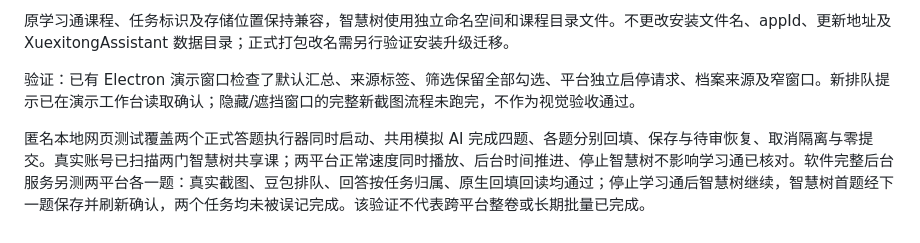
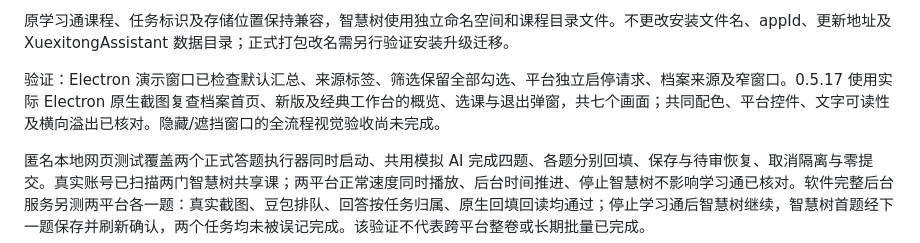
Before and after one commit to Jiacheng6/kezhan, a Markdown page: docs/课栈设计说明.md, the part around the change. Drawn GitHub-style.

Commit message:
Document native screenshot review for all workspace appearances

```diff
--- a/docs/课栈设计说明.md
+++ b/docs/课栈设计说明.md
@@ -18,7 +18,7 @@
 
 原学习通课程、任务标识及存储位置保持兼容，智慧树使用独立命名空间和课程目录文件。不更改安装文件名、appId、更新地址及 XuexitongAssistant 数据目录；正式打包改名需另行验证安装升级迁移。
 
-验证：已有 Electron 演示窗口检查了默认汇总、来源标签、筛选保留全部勾选、平台独立启停请求、档案来源及窄窗口。新排队提示已在演示工作台读取确认；隐藏/遮挡窗口的完整新截图流程未跑完，不作为视觉验收通过。
+验证：Electron 演示窗口已检查默认汇总、来源标签、筛选保留全部勾选、平台独立启停请求、档案来源及窄窗口。0.5.17 使用实际 Electron 原生截图复查档案首页、新版及经典工作台的概览、选课与退出弹窗，共七个画面；共同配色、平台控件、文字可读性及横向溢出已核对。隐藏/遮挡窗口的全流程视觉验收尚未完成。
 
 匿名本地网页测试覆盖两个正式答题执行器同时启动、共用模拟 AI 完成四题、各题分别回填、保存与待审恢复、取消隔离与零提交。真实账号已扫描两门智慧树共享课；两平台正常速度同时播放、后台时间推进、停止智慧树不影响学习通已核对。软件完整后台服务另测两平台各一题：真实截图、豆包排队、回答按任务归属、原生回填回读均通过；停止学习通后智慧树继续，智慧树首题经下一题保存并刷新确认，两个任务均未被误记完成。该验证不代表跨平台整卷或长期批量已完成。
 
```
